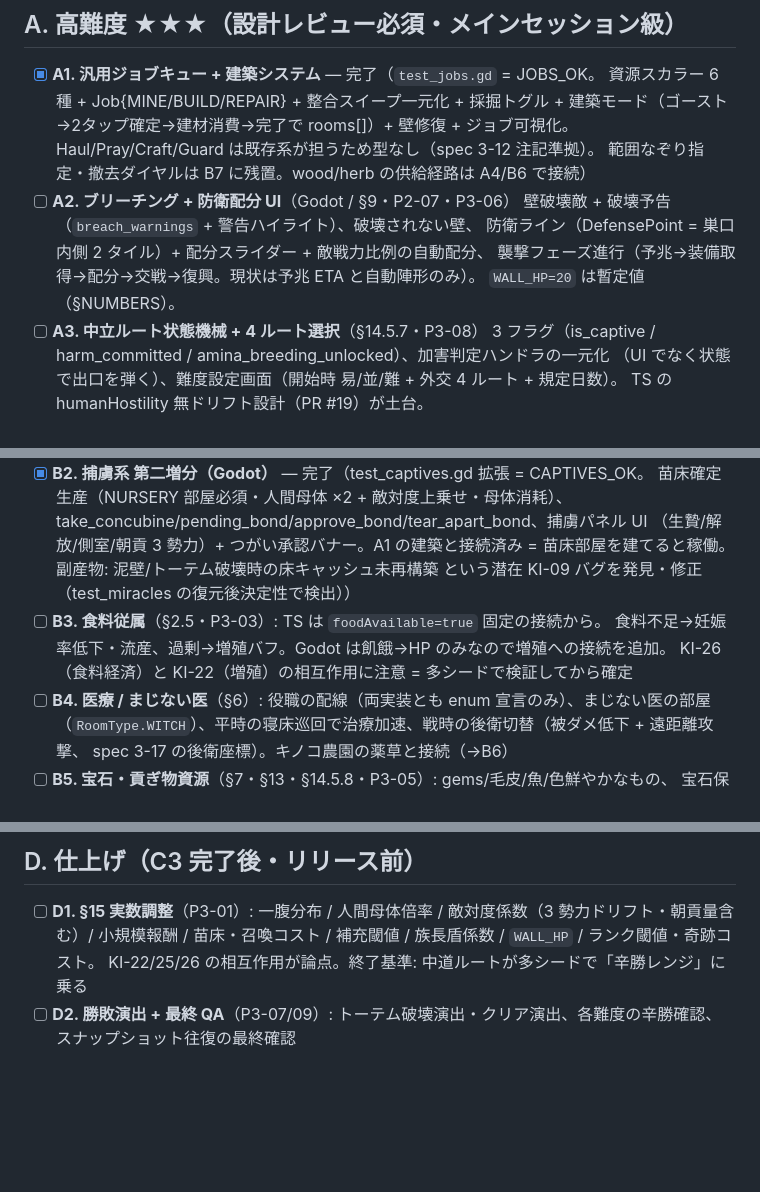
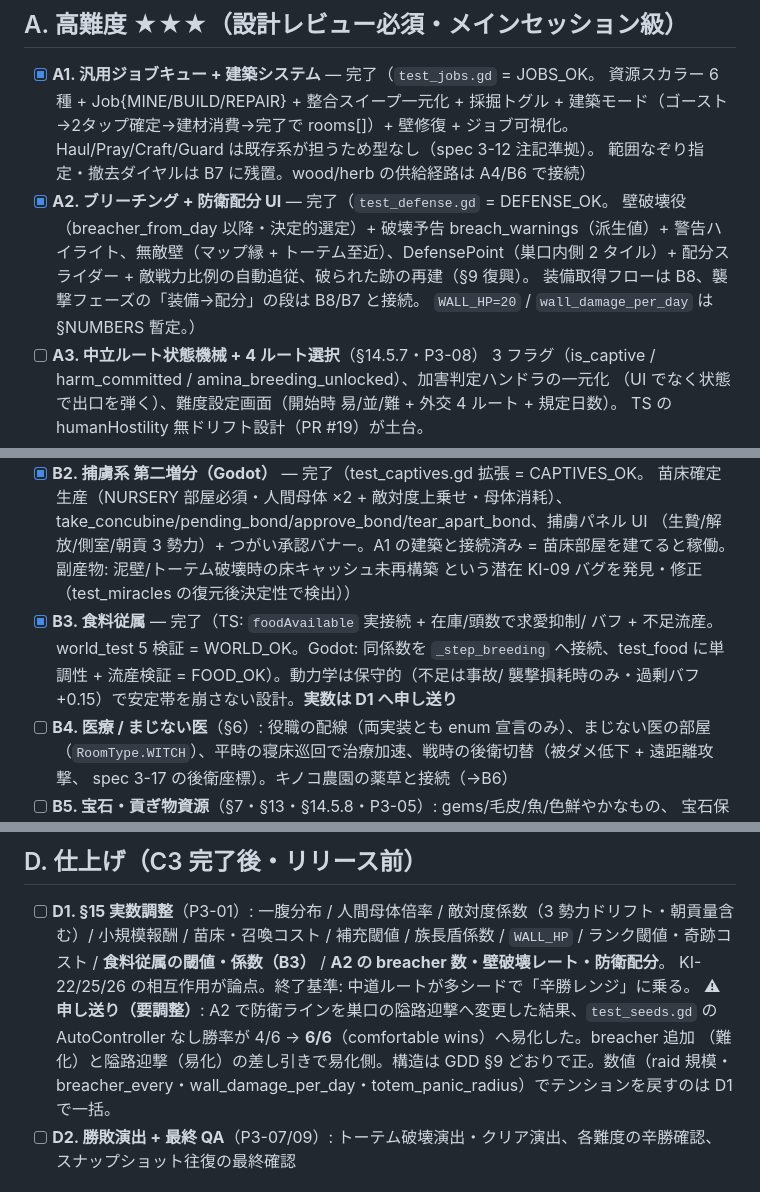
Before and after one commit to sashimihoutyou/GoblinColony, a Markdown page: backlog.md, 3 parts joined by grey strips. GitHub-like rendering; blank space fills up the shorter version.

Commit message:
docs: backlog A2/B3 を完了に更新 + 勝率シフト (4/6→6/6) を D1 へ申し送り
https://claude.ai/code/session_01NRUPyrnwJnDBvzjmJEiJqG

```diff
--- a/backlog.md
+++ b/backlog.md
@@ -25,11 +25,12 @@
   建築モード（ゴースト→2タップ確定→建材消費→完了で rooms[]）+ 壁修復 + ジョブ可視化。
   Haul/Pray/Craft/Guard は既存系が担うため型なし（spec 3-12 注記準拠）。
   範囲なぞり指定・撤去ダイヤルは B7 に残置。wood/herb の供給経路は A4/B6 で接続）
-- [ ] **A2. ブリーチング + 防衛配分 UI**（Godot / §9・P2-07・P3-06）
-  壁破壊敵 + 破壊予告（`breach_warnings` + 警告ハイライト）、破壊されない壁、
-  防衛ライン（DefensePoint = 巣口内側 2 タイル）+ 配分スライダー + 敵戦力比例の自動配分、
-  襲撃フェーズ進行（予兆→装備取得→配分→交戦→復興。現状は予兆 ETA と自動陣形のみ）。
-  `WALL_HP=20` は暫定値（§NUMBERS）。
+- [x] **A2. ブリーチング + 防衛配分 UI** — 完了（`test_defense.gd` = DEFENSE_OK。
+  壁破壊役（breacher_from_day 以降・決定的選定）+ 破壊予告 breach_warnings（派生値）+
+  警告ハイライト、無敵壁（マップ縁 + トーテム至近）、DefensePoint（巣口内側 2 タイル）+
+  配分スライダー + 敵戦力比例の自動追従、破られた跡の再建（§9 復興）。
+  装備取得フローは B8、襲撃フェーズの「装備→配分」の段は B8/B7 と接続。
+  `WALL_HP=20` / `wall_damage_per_day` は §NUMBERS 暫定。）
 - [ ] **A3. 中立ルート状態機械 + 4 ルート選択**（§14.5.7・P3-08）
   3 フラグ（is_captive / harm_committed / amina_breeding_unlocked）、加害判定ハンドラの一元化
   （UI でなく状態で出口を弾く）、難度設定画面（開始時 易/並/難 + 外交 4 ルート + 規定日数）。
@@ -51,9 +52,10 @@
   （生贄/解放/側室/朝貢 3 勢力）+ つがい承認バナー。A1 の建築と接続済み =
   苗床部屋を建てると稼働。副産物: 泥壁/トーテム破壊時の床キャッシュ未再構築
   という潜在 KI-09 バグを発見・修正（test_miracles の復元後決定性で検出））
-- [ ] **B3. 食料従属**（§2.5・P3-03）: TS は `foodAvailable=true` 固定の接続から。
-  食料不足→妊娠率低下・流産、過剰→増殖バフ。Godot は飢餓→HP のみなので増殖への接続を追加。
-  KI-26（食料経済）と KI-22（増殖）の相互作用に注意 = 多シードで検証してから確定
+- [x] **B3. 食料従属** — 完了（TS: `foodAvailable` 実接続 + 在庫/頭数で求愛抑制/
+  バフ + 不足流産。world_test 5 検証 = WORLD_OK。Godot: 同係数を `_step_breeding`
+  へ接続、test_food に単調性 + 流産検証 = FOOD_OK）。動力学は保守的（不足は事故/
+  襲撃損耗時のみ・過剰バフ +0.15）で安定帯を崩さない設計。**実数は D1 へ申し送り**
 - [ ] **B4. 医療 / まじない医**（§6）: 役職の配線（両実装とも enum 宣言のみ）、まじない医の部屋
   （`RoomType.WITCH`）、平時の寝床巡回で治療加速、戦時の後衛切替（被ダメ低下 + 遠距離攻撃、
   spec 3-17 の後衛座標）。キノコ農園の薬草と接続（→B6）
@@ -91,8 +93,13 @@
 ## D. 仕上げ（C3 完了後・リリース前）
 
 - [ ] **D1. §15 実数調整**（P3-01）: 一腹分布 / 人間母体倍率 / 敵対度係数（3 勢力ドリフト・朝貢量含む）/
-  小規模報酬 / 苗床・召喚コスト / 補充閾値 / 族長盾係数 / `WALL_HP` / ランク閾値・奇跡コスト。
-  KI-22/25/26 の相互作用が論点。終了基準: 中道ルートが多シードで「辛勝レンジ」に乗る
+  小規模報酬 / 苗床・召喚コスト / 補充閾値 / 族長盾係数 / `WALL_HP` / ランク閾値・奇跡コスト /
+  **食料従属の閾値・係数（B3）** / **A2 の breacher 数・壁破壊レート・防衛配分**。
+  KI-22/25/26 の相互作用が論点。終了基準: 中道ルートが多シードで「辛勝レンジ」に乗る。
+  ⚠ **申し送り（要調整）**: A2 で防衛ラインを巣口の隘路迎撃へ変更した結果、`test_seeds.gd`
+  の AutoController なし勝率が 4/6 → **6/6**（comfortable wins）へ易化した。breacher 追加
+  （難化）と隘路迎撃（易化）の差し引きで易化側。構造は GDD §9 どおりで正。数値（raid 規模・
+  breacher_every・wall_damage_per_day・totem_panic_radius）でテンションを戻すのは D1 で一括。
 - [ ] **D2. 勝敗演出 + 最終 QA**（P3-07/09）: トーテム破壊演出・クリア演出、各難度の辛勝確認、
   スナップショット往復の最終確認
 
```
